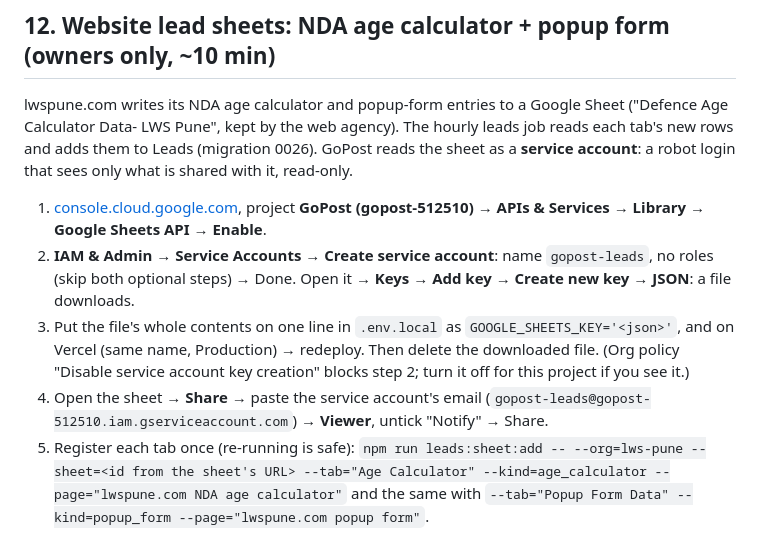
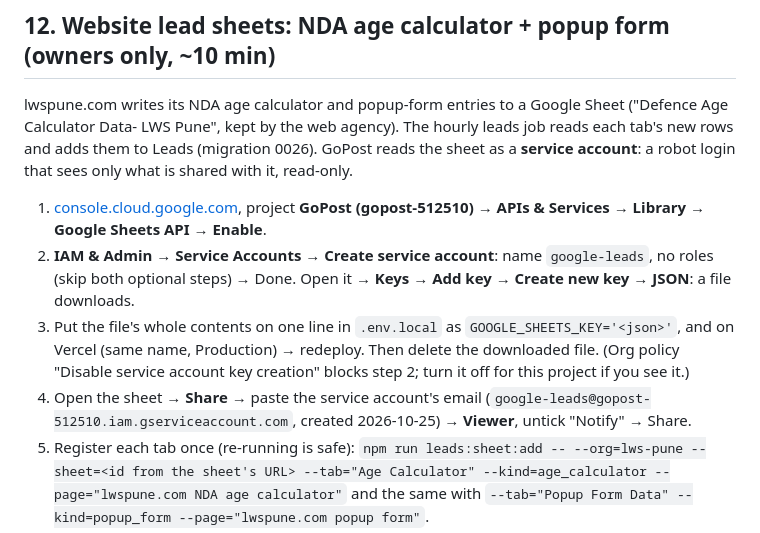
Before and after one commit to lwspune/lws-marketing-engine, a Markdown page: publisher/SETUP.md, the part around the change. Rendered like a GitHub page.

Commit message:
docs(publisher): the lead-sheet robot is google-leads@gopost-512510
Co-Authored-By: Claude Opus 5.5 <noreply@anthropic.com>

```diff
--- a/publisher/SETUP.md
+++ b/publisher/SETUP.md
@@ -244,12 +244,12 @@ GoPost reads the sheet as a **service account**: a robot login that sees only wh
 
 1. [console.cloud.google.com](https://console.cloud.google.com), project **GoPost (gopost-512510)** → **APIs & Services →
    Library** → **Google Sheets API** → **Enable**.
-2. **IAM & Admin → Service Accounts → Create service account**: name `gopost-leads`, no roles (skip both optional
+2. **IAM & Admin → Service Accounts → Create service account**: name `google-leads`, no roles (skip both optional
    steps) → Done. Open it → **Keys → Add key → Create new key → JSON**: a file downloads.
 3. Put the file's whole contents on one line in `.env.local` as `GOOGLE_SHEETS_KEY='<json>'`, and on Vercel (same name,
    Production) → redeploy. Then delete the downloaded file. (Org policy "Disable service account key creation" blocks
    step 2; turn it off for this project if you see it.)
-4. Open the sheet → **Share** → paste the service account's email (`gopost-leads@gopost-512510.iam.gserviceaccount.com`)
+4. Open the sheet → **Share** → paste the service account's email (`google-leads@gopost-512510.iam.gserviceaccount.com`, created 2026-10-25)
    → **Viewer**, untick "Notify" → Share.
 5. Register each tab once (re-running is safe):
    `npm run leads:sheet:add -- --org=lws-pune --sheet=<id from the sheet's URL> --tab="Age Calculator" --kind=age_calculator --page="lwspune.com NDA age calculator"`
```
